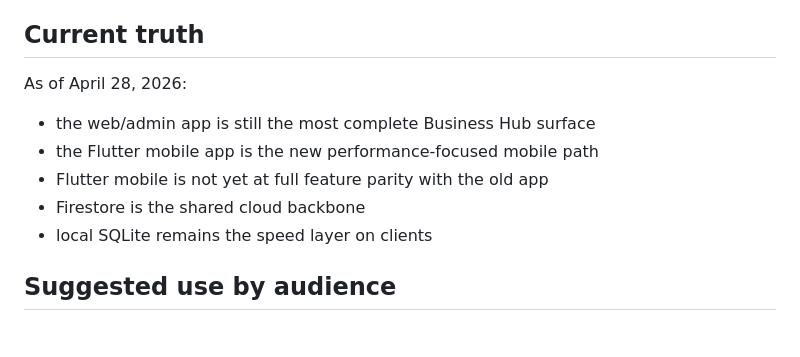
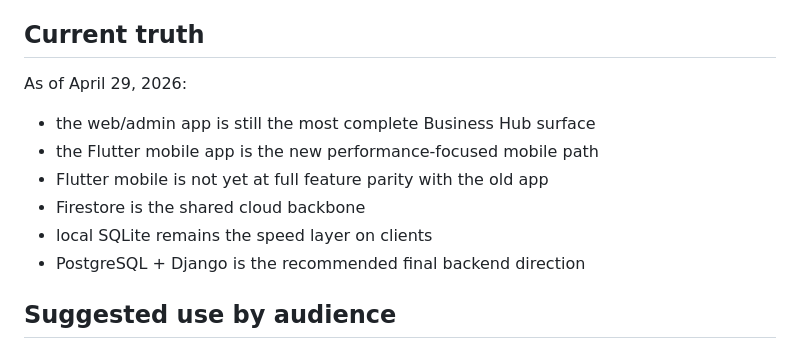
Before and after one commit to MurtazaJ53/BUSINESS-HUB, a Markdown page: docs/README.md, the part around the change. Drawn GitHub-style.

Commit message:
docs: finalize complete platform plan

```diff
--- a/docs/README.md
+++ b/docs/README.md
@@ -51,12 +51,13 @@ It is designed to support:
 
 ## Current truth
 
-As of April 28, 2026:
+As of April 29, 2026:
 - the web/admin app is still the most complete Business Hub surface
 - the Flutter mobile app is the new performance-focused mobile path
 - Flutter mobile is not yet at full feature parity with the old app
 - Firestore is the shared cloud backbone
 - local SQLite remains the speed layer on clients
+- PostgreSQL + Django is the recommended final backend direction
 
 ## Suggested use by audience
 
```
Also changed, not shown: docs/business-hub-complete-platform-handbook.md (+310 -227 lines).
